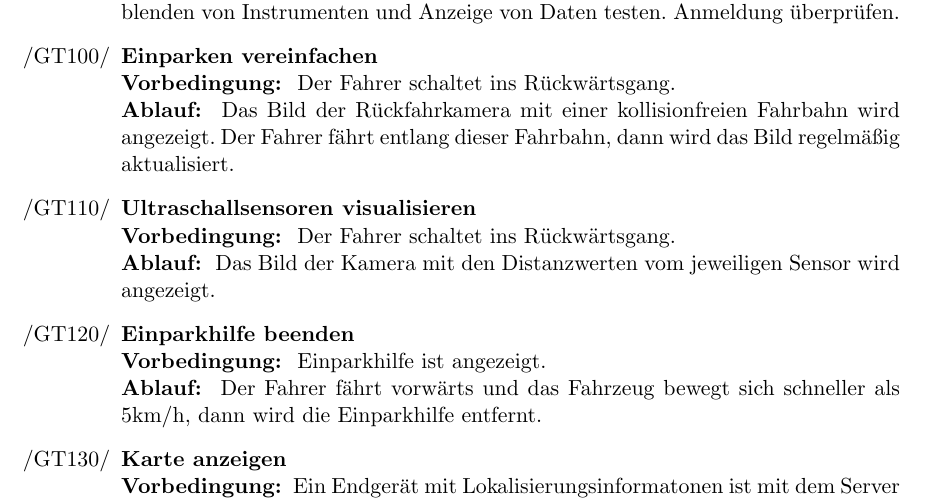
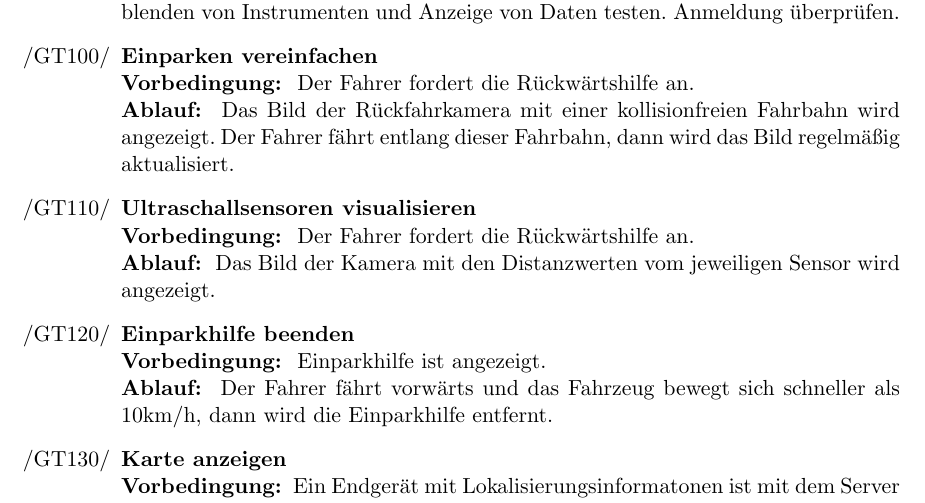
Before and after one commit to uzdry/PSE, a LaTeX document (myDoc/GlobalTest.tex): part of page 2 of 4, cut so that both start at the same text. Compiled offline with pdfLaTeX.

Commit message:
Einparkhilfetest modified

```diff
--- a/myDoc/GlobalTest.tex
+++ b/myDoc/GlobalTest.tex
@@ -54,20 +54,20 @@ Der Server läuft.
 \textbf{Ablauf: } Mit entferntem Endgerät mit dem Server verbinden. Anzeigen und Ausblenden von Instrumenten und Anzeige von Daten testen. Anmeldung überprüfen.
 
 \item{\textbf{Einparken vereinfachen}} \\
-\textbf{Vorbedingung: } Der Fahrer schaltet ins Rückwärtsgang. \\
+\textbf{Vorbedingung: } Der Fahrer fordert die Rückwärtshilfe an. \\
 \textbf{Ablauf: } Das Bild der Rückfahrkamera mit einer kollisionfreien
 Fahrbahn wird angezeigt. Der Fahrer fährt entlang dieser Fahrbahn, dann wird das
 Bild regelmäßig aktualisiert.
 
 \item{\textbf{Ultraschallsensoren visualisieren}} \\
-\textbf{Vorbedingung: } Der Fahrer schaltet ins Rückwärtsgang. \\
+\textbf{Vorbedingung: } Der Fahrer fordert die Rückwärtshilfe an. \\
 \textbf{Ablauf: } Das Bild der Kamera mit den Distanzwerten vom jeweiligen
 Sensor wird angezeigt.
 
 \item{\textbf{Einparkhilfe beenden}} \\
 \textbf{Vorbedingung: } Einparkhilfe ist angezeigt. \\
 \textbf{Ablauf: } Der Fahrer fährt vorwärts und das Fahrzeug bewegt sich
-schneller als 5km/h, dann wird die Einparkhilfe entfernt.
+schneller als 10km/h, dann wird die Einparkhilfe entfernt.
 
 
 \item{\textbf{Karte anzeigen}} \\
```
